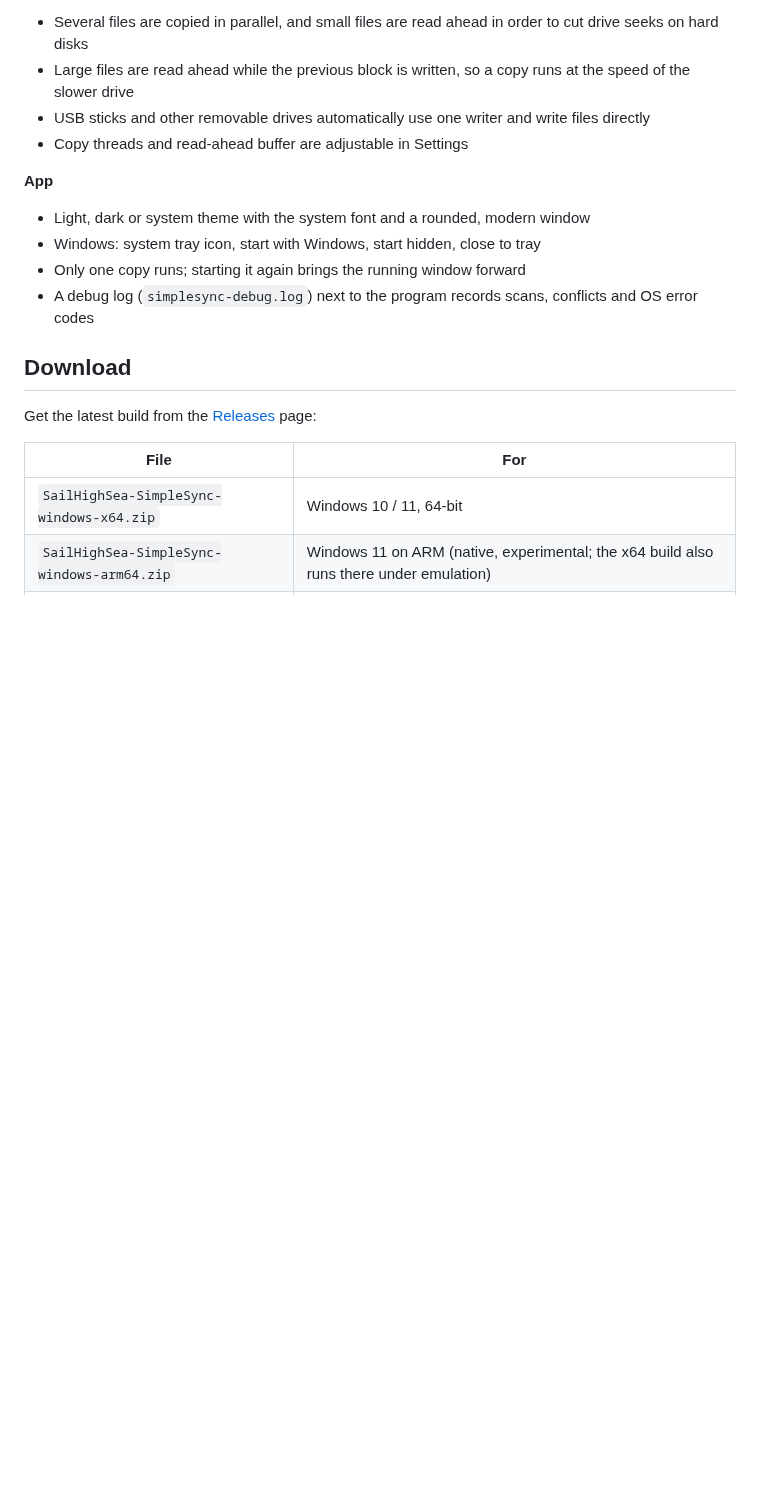
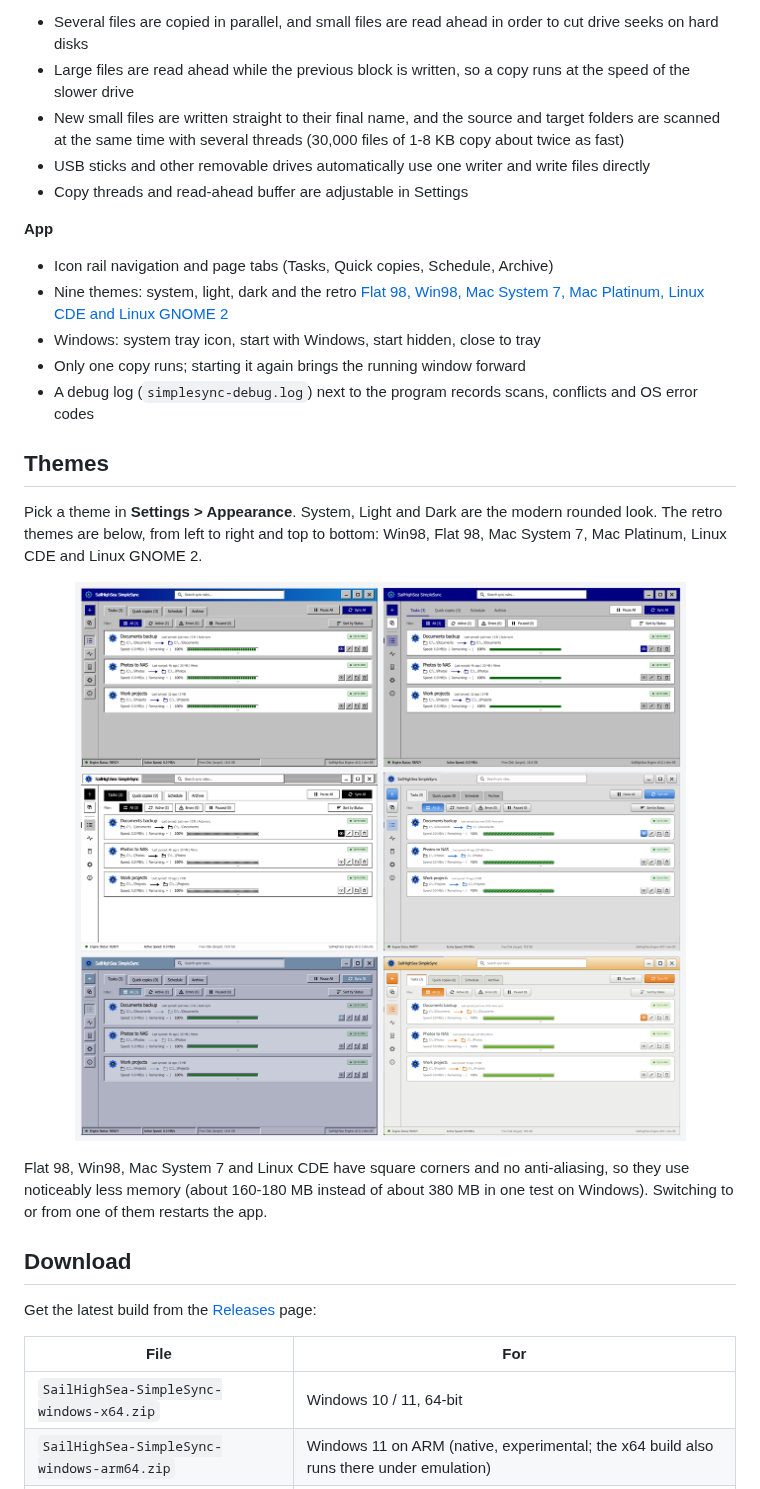
Before and after one commit to SailHighSea/sailhighsea-ss, a Markdown page: README.md, the part around the change. Rendered like a GitHub page; pictures changed too: assets/themes.png (added); blank space fills up the shorter version.

```diff
--- a/README.md
+++ b/README.md
@@ -49,14 +49,26 @@ It is written in C with [raylib](https://www.raylib.com/), so the whole program
 **Speed**
 - Several files are copied in parallel, and small files are read ahead in order to cut drive seeks on hard disks
 - Large files are read ahead while the previous block is written, so a copy runs at the speed of the slower drive
+- New small files are written straight to their final name, and the source and target folders are scanned at the same time with several threads (30,000 files of 1-8 KB copy about twice as fast)
 - USB sticks and other removable drives automatically use one writer and write files directly
 - Copy threads and read-ahead buffer are adjustable in Settings
 
 **App**
-- Light, dark or system theme with the system font and a rounded, modern window
+- Icon rail navigation and page tabs (Tasks, Quick copies, Schedule, Archive)
+- Nine themes: system, light, dark and the retro [Flat 98, Win98, Mac System 7, Mac Platinum, Linux CDE and Linux GNOME 2](#themes)
 - Windows: system tray icon, start with Windows, start hidden, close to tray
 - Only one copy runs; starting it again brings the running window forward
 - A debug log (`simplesync-debug.log`) next to the program records scans, conflicts and OS error codes
+
+## Themes
+
+Pick a theme in **Settings > Appearance**. System, Light and Dark are the modern rounded look. The retro themes are below, from left to right and top to bottom: Win98, Flat 98, Mac System 7, Mac Platinum, Linux CDE and Linux GNOME 2.
+
+<p align="center">
+  <img src="assets/themes.png" alt="The retro themes: Win98, Flat 98, Mac System 7, Mac Platinum, Linux CDE and Linux GNOME 2" width="900">
+</p>
+
+Flat 98, Win98, Mac System 7 and Linux CDE have square corners and no anti-aliasing, so they use noticeably less memory (about 160-180 MB instead of about 380 MB in one test on Windows). Switching to or from one of them restarts the app.
 
 ## Download
 
```
Also changed, not shown: assets/screenshot.png, 8 other files.
